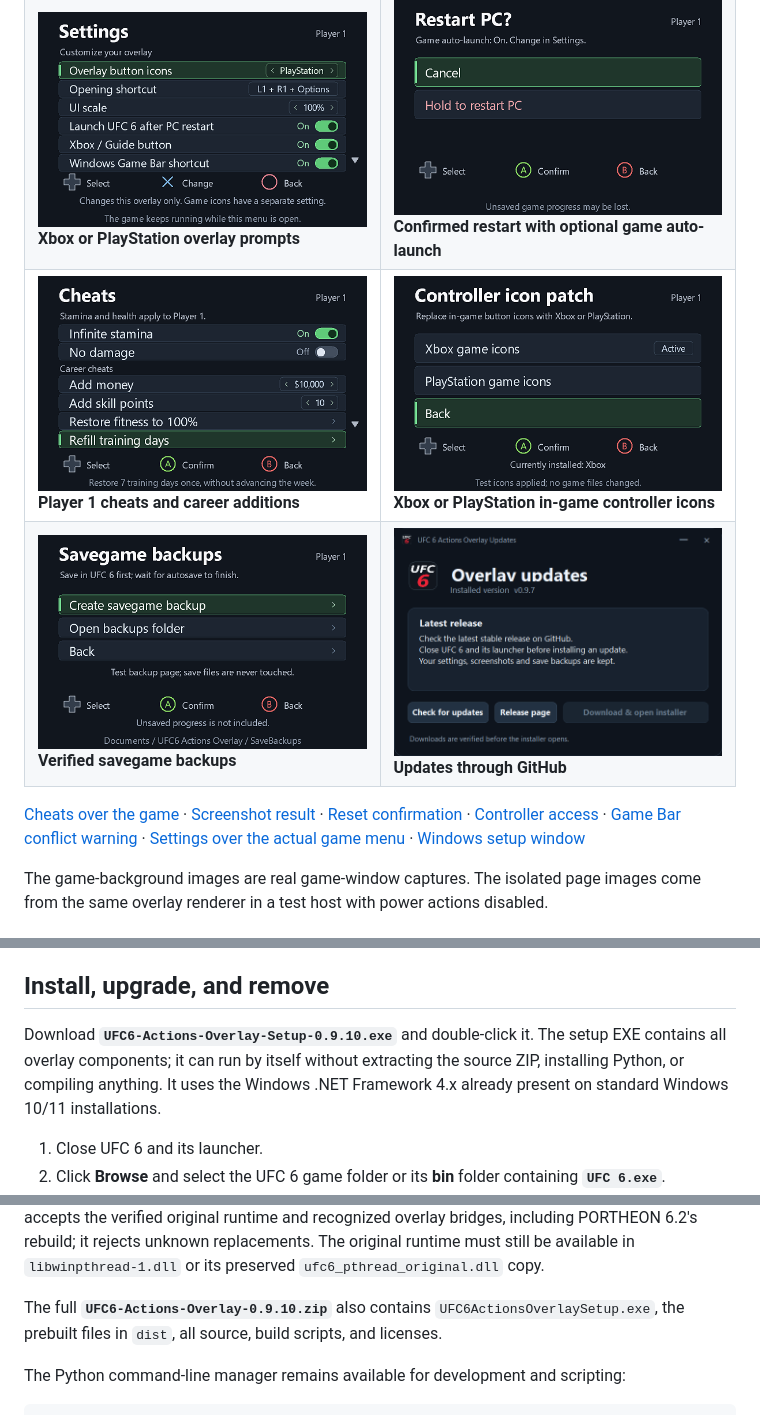
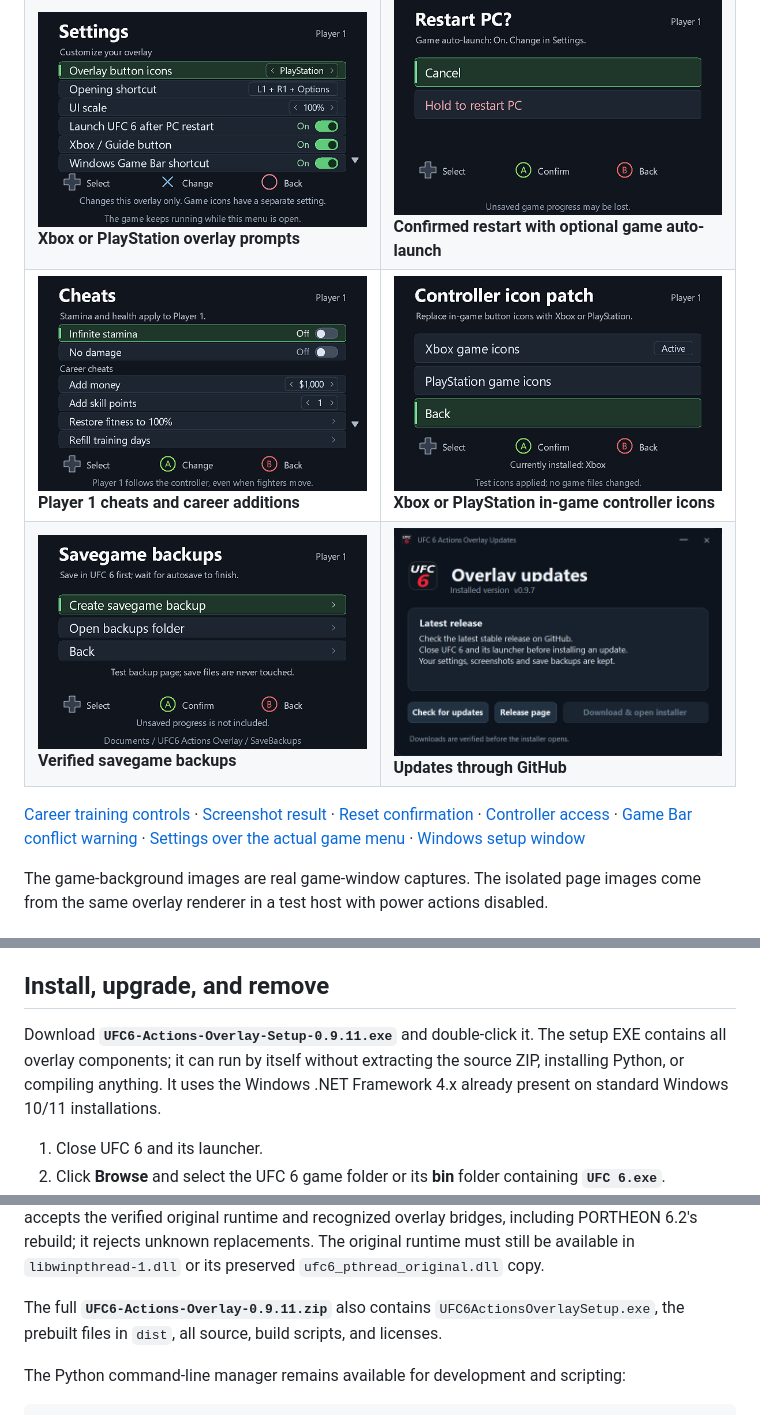
Before and after one commit to thyaguster/ufc6-actions-overlay, a Markdown page: README.md, 3 parts joined by grey strips. GitHub-like rendering; pictures changed too: docs/screenshots/live-cheats.png.

```diff
--- a/README.md
+++ b/README.md
@@ -78,7 +78,7 @@ Windows and network paths are redacted. Saves, screenshots, launcher arguments,
   </tr>
 </table>
 
-[Cheats over the game](docs/screenshots/cheats-in-game.png) · [Screenshot result](docs/screenshots/screenshot-saved.png) · [Reset confirmation](docs/screenshots/reset-confirmation.png) · [Controller access](docs/screenshots/controller-access.png) · [Game Bar conflict warning](docs/screenshots/gamebar-conflict.png) · [Settings over the actual game menu](docs/screenshots/settings-in-game.png) · [Windows setup window](docs/screenshots/setup.png)
+[Career training controls](docs/screenshots/training-cheats.png) · [Screenshot result](docs/screenshots/screenshot-saved.png) · [Reset confirmation](docs/screenshots/reset-confirmation.png) · [Controller access](docs/screenshots/controller-access.png) · [Game Bar conflict warning](docs/screenshots/gamebar-conflict.png) · [Settings over the actual game menu](docs/screenshots/settings-in-game.png) · [Windows setup window](docs/screenshots/setup.png)
 
 The game-background images are real game-window captures. The isolated page images come from the same overlay renderer in a test host with power actions disabled.
 
@@ -215,7 +223,7 @@ Verification uses the test helper with power APIs compiled out and a file in pla
 
 ## Install, upgrade, and remove
 
-Download **`UFC6-Actions-Overlay-Setup-0.9.10.exe`** and double-click it. The setup EXE contains all overlay components; it can run by itself without extracting the source ZIP, installing Python, or compiling anything. It uses the Windows .NET Framework 4.x already present on standard Windows 10/11 installations.
+Download **`UFC6-Actions-Overlay-Setup-0.9.11.exe`** and double-click it. The setup EXE contains all overlay components; it can run by itself without extracting the source ZIP, installing Python, or compiling anything. It uses the Windows .NET Framework 4.x already present on standard Windows 10/11 installations.
 
 1. Close UFC 6 and its launcher.
 2. Click **Browse** and select the UFC 6 game folder or its **bin** folder containing **`UFC 6.exe`**.
@@ -227,7 +235,7 @@ To uninstall, run the same setup EXE, choose the same folder, and click **Remove
 
 Version 0.8.2 fixes startup when Windows prefers system DLLs, which can bypass an app-local `version.dll`. The bridge uses the engine's existing non-system runtime import and enables the Vulkan layer only inside the game process. It preserves the Windows security policy, checks all required overlay files before enabling the layer, and does not register a system-wide Vulkan layer. Production rendering is in-frame only; a desktop popup cannot appear behind the game. The installer accepts the verified original runtime and recognized overlay bridges, including PORTHEON 6.2's rebuild; it rejects unknown replacements. The original runtime must still be available in `libwinpthread-1.dll` or its preserved `ufc6_pthread_original.dll` copy.
 
-The full **`UFC6-Actions-Overlay-0.9.10.zip`** also contains `UFC6ActionsOverlaySetup.exe`, the prebuilt files in `dist`, all source, build scripts, and licenses.
+The full **`UFC6-Actions-Overlay-0.9.11.zip`** also contains `UFC6ActionsOverlaySetup.exe`, the prebuilt files in `dist`, all source, build scripts, and licenses.
 
 The Python command-line manager remains available for development and scripting:
 
```
Also changed, not shown: other parts of README.md (+10 -2 lines), RELEASE-NOTES.md (+13 -0 lines), docs/screenshots/longevity.png, docs/screenshots/sparring-grades-confirm.png (added), docs/screenshots/training-cheats.png (added), 14 other files.
